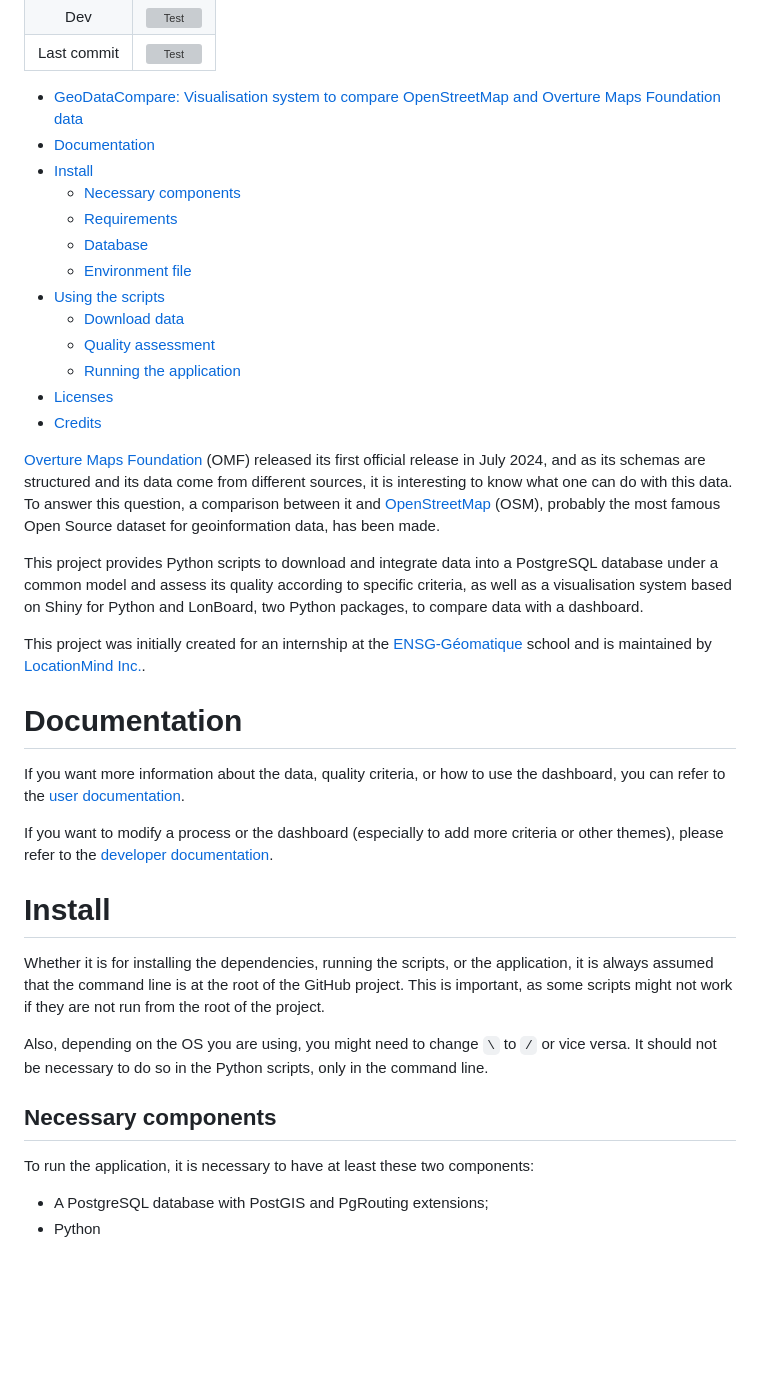
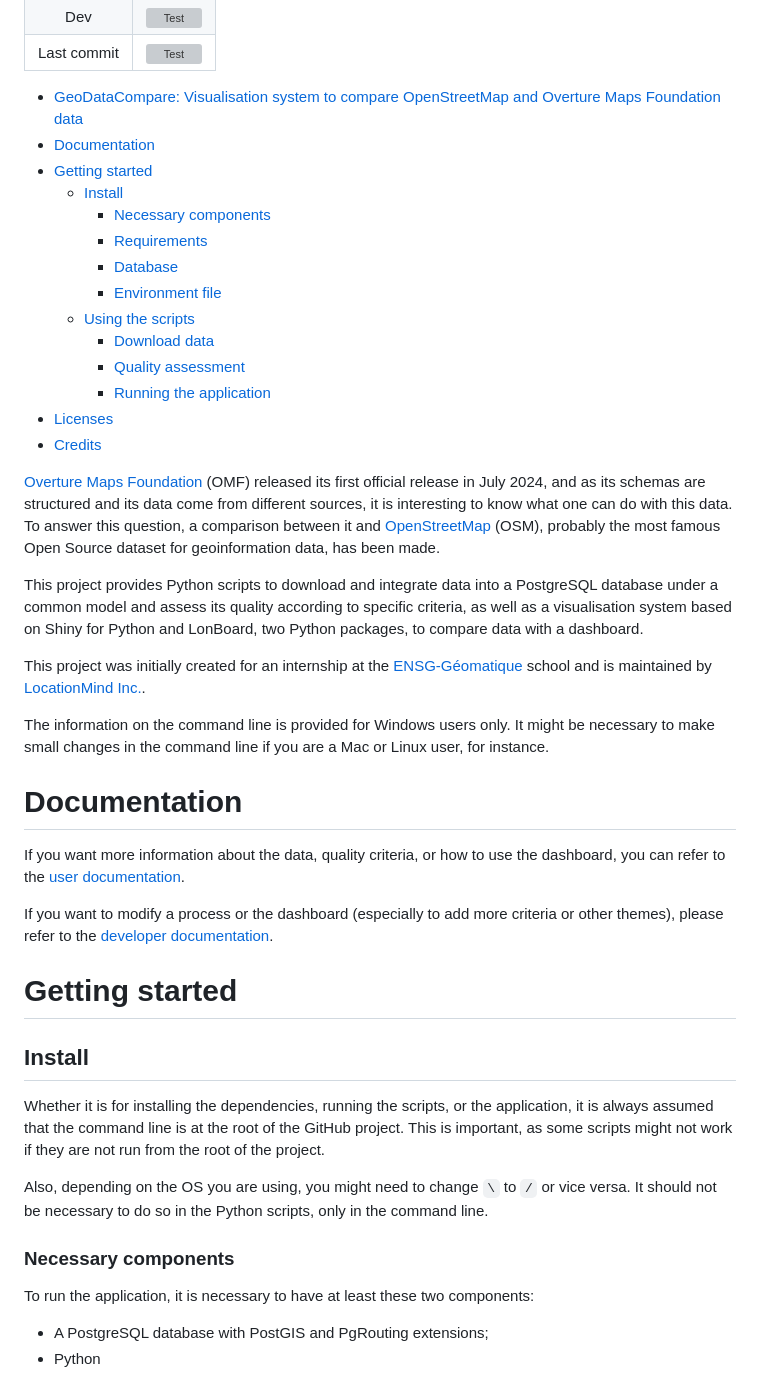
Before and after one commit to LocationMind/GeoDataCompare, a Markdown page: Readme.md, the part around one of its changes. GitHub-like rendering; blank space fills up the shorter version; grey boxes are pictures that could not be loaded.

```diff
--- a/Readme.md
+++ b/Readme.md
@@ -8,15 +8,16 @@
 
 - [GeoDataCompare: Visualisation system to compare OpenStreetMap and Overture Maps Foundation data](#geodatacompare-visualisation-system-to-compare-openstreetmap-and-overture-maps-foundation-data)
 - [Documentation](#documentation)
-- [Install](#install)
-  - [Necessary components](#necessary-components)
-  - [Requirements](#requirements)
-  - [Database](#database)
-  - [Environment file](#environment-file)
-- [Using the scripts](#using-the-scripts)
-  - [Download data](#download-data)
-  - [Quality assessment](#quality-assessment)
-  - [Running the application](#running-the-application)
+- [Getting started](#getting-started)
+  - [Install](#install)
+    - [Necessary components](#necessary-components)
+    - [Requirements](#requirements)
+    - [Database](#database)
+    - [Environment file](#environment-file)
+  - [Using the scripts](#using-the-scripts)
+    - [Download data](#download-data)
+    - [Quality assessment](#quality-assessment)
+    - [Running the application](#running-the-application)
 - [Licenses](#licenses)
 - [Credits](#credits)
 
@@ -27,13 +28,18 @@ This project provides Python scripts to download and integrate data into a Postg
 
 This project was initially created for an internship at the [ENSG-Géomatique](https://ensg.eu/fr) school and is maintained by [LocationMind Inc.](https://locationmind.com/).
 
+The information on the command line is provided for Windows users only.
+It might be necessary to make small changes in the command line if you are a Mac or Linux user, for instance.
+
 # Documentation
 
 If you want more information about the data, quality criteria, or how to use the dashboard, you can refer to the [user documentation](./Documentation/user-doc.md).
 
 If you want to modify a process or the dashboard (especially to add more criteria or other themes), please refer to the [developer documentation](./Documentation/dev-doc.md).
 
-# Install
+# Getting started
+
+## Install
 
 Whether it is for installing the dependencies, running the scripts, or the application, it is always assumed that the command line is at the root of the GitHub project.
 This is important, as some scripts might not work if they are not run from the root of the project.
@@ -41,7 +47,7 @@ This is important, as some scripts might not work if they are not run from the r
 Also, depending on the OS you are using, you might need to change `\` to `/` or vice versa.
 It should not be necessary to do so in the Python scripts, only in the command line.
 
-## Necessary components
+### Necessary components
 
 To run the application, it is necessary to have at least these two components:
 
```
Also changed, not shown: other parts of Readme.md (+7 -7 lines).
